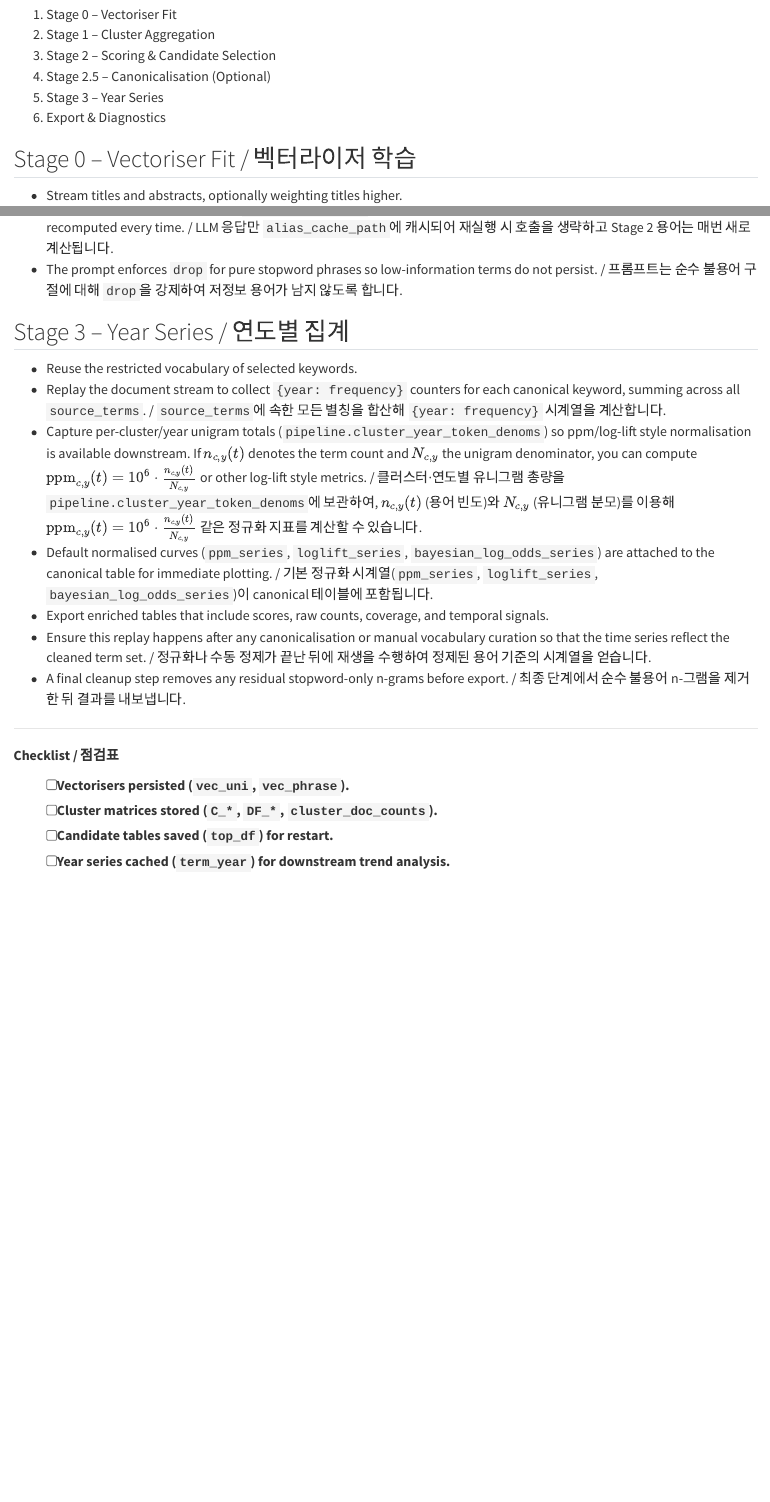
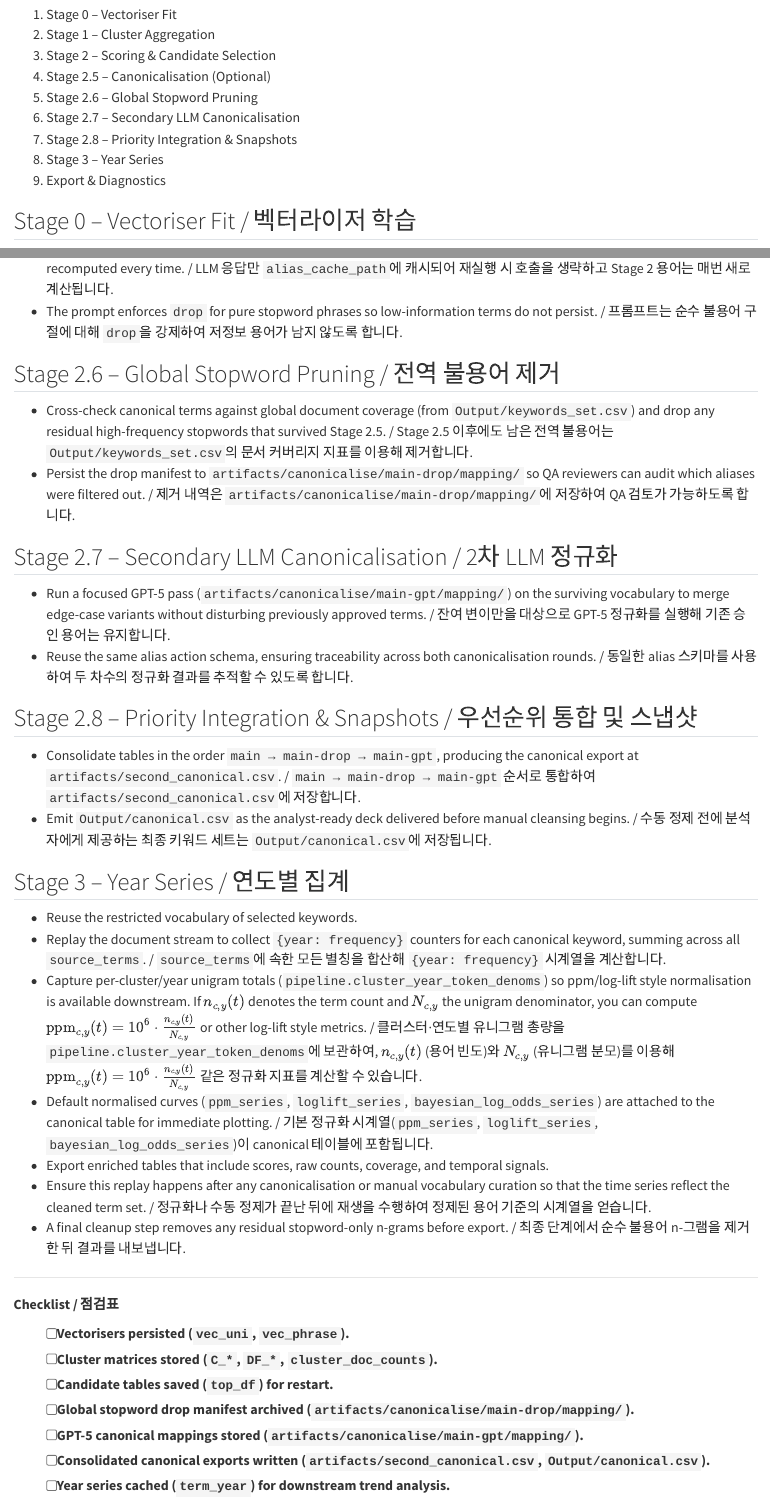
Before and after one commit to KISTI-GlobalRnD/kriss-databook-2025, a Quarto document (docs/pipeline_architecture.qmd): the page in a window 1100 px wide, from 180 px down, and a second part further down, joined at a grey line. Rendered offline with R 4.5, knitr and Pandoc in place of Quarto, with nearby package versions.

Commit message:
Document post-canonical keyword workflow

```diff
--- a/docs/pipeline_architecture.qmd
+++ b/docs/pipeline_architecture.qmd
@@ -9,8 +9,11 @@ Each stage corresponds to a method on `KeywordExtractionPipeline`.
 2. Stage 1 – Cluster Aggregation
 3. Stage 2 – Scoring & Candidate Selection
 4. Stage 2.5 – Canonicalisation (Optional)
-5. Stage 3 – Year Series
-6. Export & Diagnostics
+5. Stage 2.6 – Global Stopword Pruning
+6. Stage 2.7 – Secondary LLM Canonicalisation
+7. Stage 2.8 – Priority Integration & Snapshots
+8. Stage 3 – Year Series
+9. Export & Diagnostics
 
 ## Stage 0 – Vectoriser Fit / 벡터라이저 학습
 
@@ -73,6 +76,25 @@ for batch in 문서 스트림:
 - The prompt enforces `drop` for pure stopword phrases so low-information terms do not persist. / 프롬프트는
   순수 불용어 구절에 대해 `drop`을 강제하여 저정보 용어가 남지 않도록 합니다.
 
+## Stage 2.6 – Global Stopword Pruning / 전역 불용어 제거
+
+- Cross-check canonical terms against global document coverage (from `Output/keywords_set.csv`) and
+  drop any residual high-frequency stopwords that survived Stage 2.5. / Stage 2.5 이후에도 남은 전역 불용어는 `Output/keywords_set.csv`의 문서 커버리지 지표를 이용해 제거합니다.
+- Persist the drop manifest to `artifacts/canonicalise/main-drop/mapping/` so QA reviewers can audit
+  which aliases were filtered out. / 제거 내역은 `artifacts/canonicalise/main-drop/mapping/`에 저장하여 QA 검토가 가능하도록 합니다.
+
+## Stage 2.7 – Secondary LLM Canonicalisation / 2차 LLM 정규화
+
+- Run a focused GPT-5 pass (`artifacts/canonicalise/main-gpt/mapping/`) on the surviving vocabulary to
+  merge edge-case variants without disturbing previously approved terms. / 잔여 변이만을 대상으로 GPT-5 정규화를 실행해 기존 승인 용어는 유지합니다.
+- Reuse the same alias action schema, ensuring traceability across both canonicalisation rounds. / 동일한 alias 스키마를 사용하여 두 차수의 정규화 결과를 추적할 수 있도록 합니다.
+
+## Stage 2.8 – Priority Integration & Snapshots / 우선순위 통합 및 스냅샷
+
+- Consolidate tables in the order `main → main-drop → main-gpt`, producing the canonical export at
+  `artifacts/second_canonical.csv`. / `main → main-drop → main-gpt` 순서로 통합하여 `artifacts/second_canonical.csv`에 저장합니다.
+- Emit `Output/canonical.csv` as the analyst-ready deck delivered before manual cleansing begins. / 수동 정제 전에 분석자에게 제공하는 최종 키워드 세트는 `Output/canonical.csv`에 저장됩니다.
+
 ## Stage 3 – Year Series / 연도별 집계
 
 - Reuse the restricted vocabulary of selected keywords.
@@ -94,4 +116,7 @@ for batch in 문서 스트림:
 - [ ] Vectorisers persisted (`vec_uni`, `vec_phrase`).
 - [ ] Cluster matrices stored (`C_*`, `DF_*`, `cluster_doc_counts`).
 - [ ] Candidate tables saved (`top_df`) for restart.
+- [ ] Global stopword drop manifest archived (`artifacts/canonicalise/main-drop/mapping/`).
+- [ ] GPT-5 canonical mappings stored (`artifacts/canonicalise/main-gpt/mapping/`).
+- [ ] Consolidated canonical exports written (`artifacts/second_canonical.csv`, `Output/canonical.csv`).
 - [ ] Year series cached (`term_year`) for downstream trend analysis.
```
Also changed, not shown: docs/change_log.qmd (+5 -0 lines).
